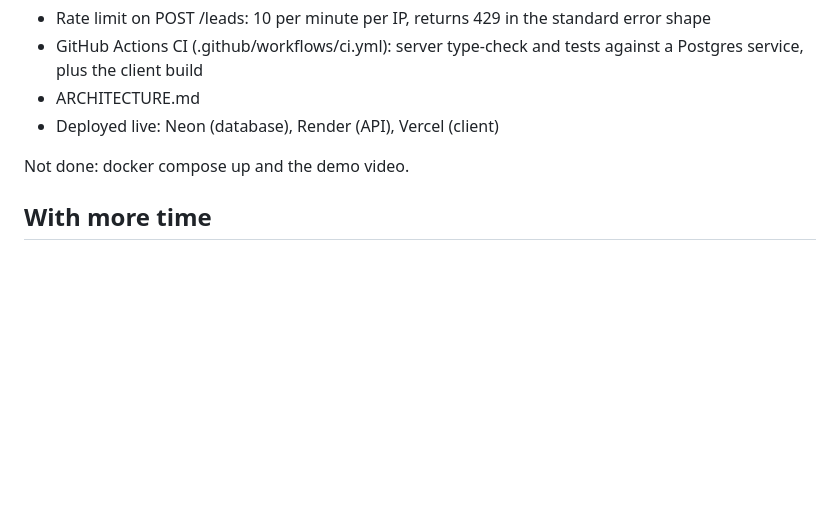
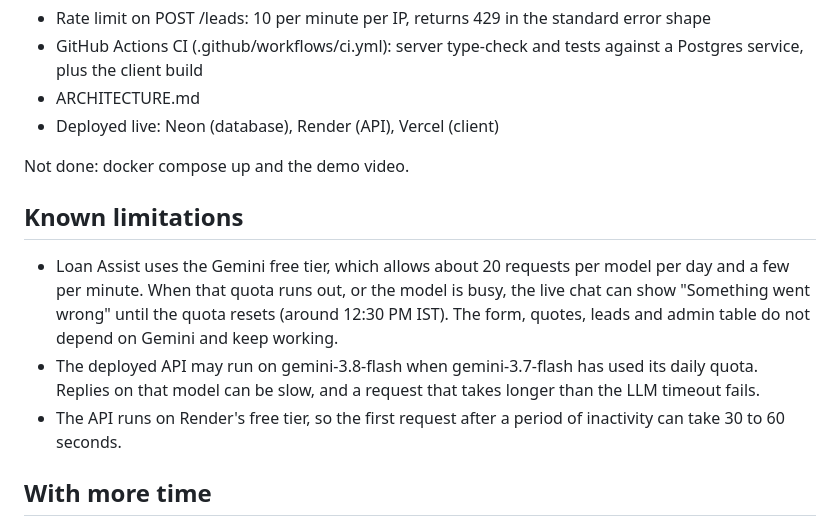
Before and after one commit to Hiteshdot08/gold-loan-portal, a Markdown page: README.md, the part around the change. GitHub-like rendering; blank space fills up the shorter version.

Commit message:
README: document free-tier limits for Loan Assist

```diff
--- a/README.md
+++ b/README.md
@@ -93,6 +93,12 @@ B4 (Ops Ready), partly done:
 
 Not done: docker compose up and the demo video.
 
+## Known limitations
+
+- Loan Assist uses the Gemini free tier, which allows about 20 requests per model per day and a few per minute. When that quota runs out, or the model is busy, the live chat can show "Something went wrong" until the quota resets (around 12:30 PM IST). The form, quotes, leads and admin table do not depend on Gemini and keep working.
+- The deployed API may run on gemini-3.8-flash when gemini-3.7-flash has used its daily quota. Replies on that model can be slow, and a request that takes longer than the LLM timeout fails.
+- The API runs on Render's free tier, so the first request after a period of inactivity can take 30 to 60 seconds.
+
 ## With more time
 
 - Idempotency-Key on POST /leads and a database-level guard against simultaneous duplicate requests
```
